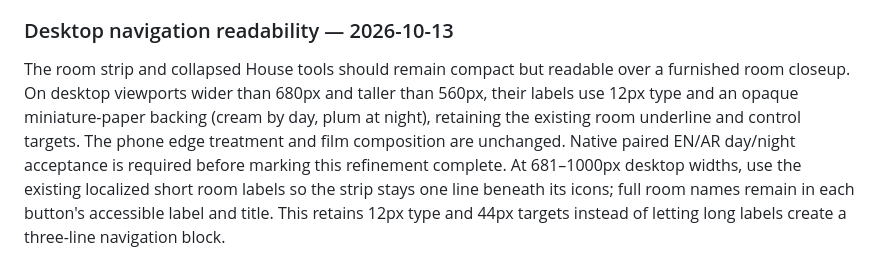
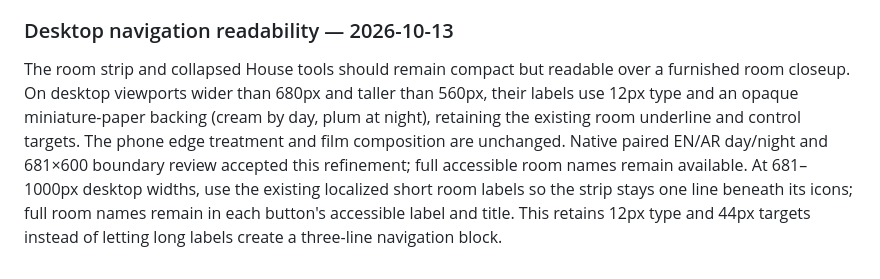
Before and after one commit to TasneemKJ/Bait-Al-dumiah, a Markdown page: DESIGN.md, the part around the change. GitHub-like rendering.

```diff
--- a/DESIGN.md
+++ b/DESIGN.md
@@ -105,5 +105,5 @@ The optional film's private tableau gives the kettle a centered burner and flat
 The portrait film's final card places the game title and welcome line in the existing plum sky above the roof, while its final narrative line stays below the house. This separates the closing identity from the story caption without shrinking the miniature. Widescreen retains its dedicated lower third.
 
 ### Desktop navigation readability — 2026-10-13
-The room strip and collapsed House tools should remain compact but readable over a furnished room closeup. On desktop viewports wider than 680px and taller than 560px, their labels use 12px type and an opaque miniature-paper backing (cream by day, plum at night), retaining the existing room underline and control targets. The phone edge treatment and film composition are unchanged. Native paired EN/AR day/night acceptance is required before marking this refinement complete.
+The room strip and collapsed House tools should remain compact but readable over a furnished room closeup. On desktop viewports wider than 680px and taller than 560px, their labels use 12px type and an opaque miniature-paper backing (cream by day, plum at night), retaining the existing room underline and control targets. The phone edge treatment and film composition are unchanged. Native paired EN/AR day/night and 681×600 boundary review accepted this refinement; full accessible room names remain available.
 At 681–1000px desktop widths, use the existing localized short room labels so the strip stays one line beneath its icons; full room names remain in each button's accessible label and title. This retains 12px type and 44px targets instead of letting long labels create a three-line navigation block.
```
Also changed, not shown: TODO.md (+1 -1 lines), docs/superpowers/iteration-ledger.md (+2 -0 lines).
